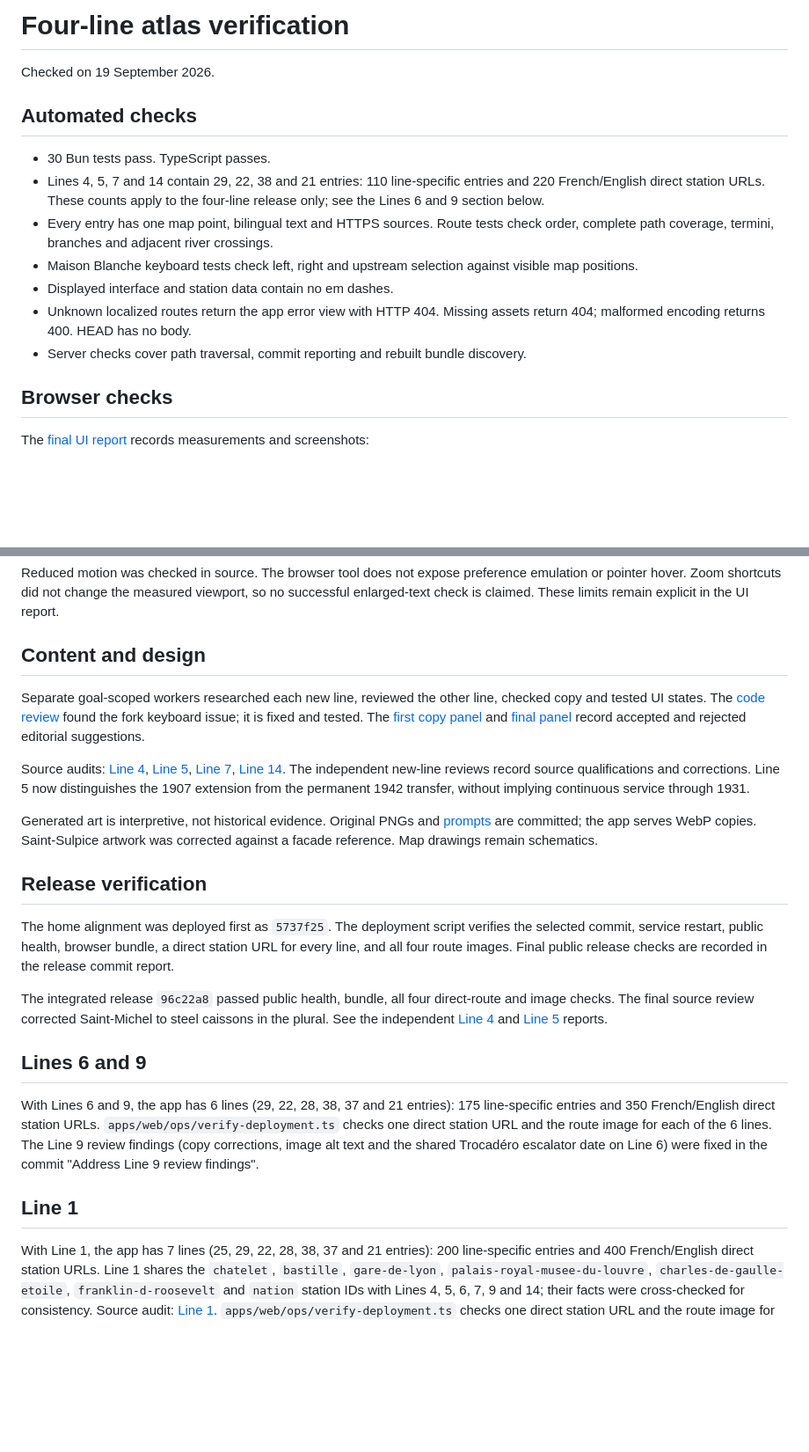
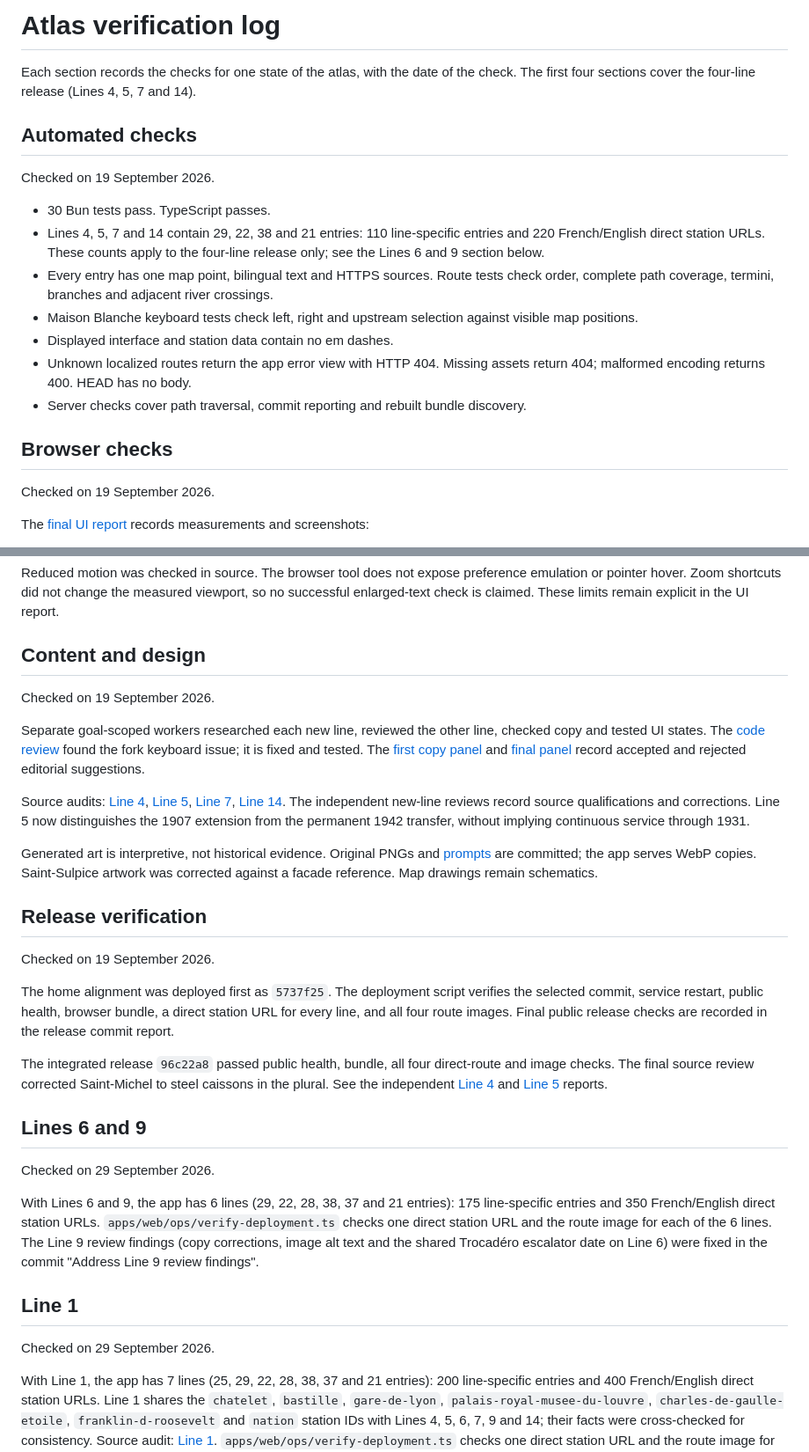
Before and after one commit to brettimus/french-metro, a Markdown page: docs/verification.md, 2 parts joined by grey strips. Shown at 88% size. Rendered like a GitHub page; blank space fills up the shorter version.

```diff
--- a/docs/verification.md
+++ b/docs/verification.md
@@ -1,8 +1,10 @@
-# Four-line atlas verification
+# Atlas verification log
+
+Each section records the checks for one state of the atlas, with the date of the check. The first four sections cover the four-line release (Lines 4, 5, 7 and 14).
+
+## Automated checks
 
 Checked on 19 September 2026.
-
-## Automated checks
 
 - 30 Bun tests pass. TypeScript passes.
 - Lines 4, 5, 7 and 14 contain 29, 22, 38 and 21 entries: 110 line-specific entries and 220 French/English direct station URLs. These counts apply to the four-line release only; see the Lines 6 and 9 section below.
@@ -13,6 +15,8 @@ Checked on 19 September 2026.
 - Server checks cover path traversal, commit reporting and rebuilt bundle discovery.
 
 ## Browser checks
+
+Checked on 19 September 2026.
 
 The [final UI report](reviews/final-ui-qa.md) records measurements and screenshots:
 
@@ -26,6 +30,8 @@ Reduced motion was checked in source. The browser tool does not expose preferenc
 
 ## Content and design
 
+Checked on 19 September 2026.
+
 Separate goal-scoped workers researched each new line, reviewed the other line, checked copy and tested UI states. The [code review](reviews/final-code-review.md) found the fork keyboard issue; it is fixed and tested. The [first copy panel](reviews/copy-panel.md) and [final panel](reviews/final-copy-panel.md) record accepted and rejected editorial suggestions.
 
 Source audits: [Line 4](research/line4.md), [Line 5](research/line5.md), [Line 7](research/line7.md), [Line 14](research/line14.md). The independent new-line reviews record source qualifications and corrections. Line 5 now distinguishes the 1907 extension from the permanent 1942 transfer, without implying continuous service through 1931.
@@ -34,14 +40,20 @@ Generated art is interpretive, not historical evidence. Original PNGs and [promp
 
 ## Release verification
 
+Checked on 19 September 2026.
+
 The home alignment was deployed first as `5737f25`. The deployment script verifies the selected commit, service restart, public health, browser bundle, a direct station URL for every line, and all four route images. Final public release checks are recorded in the release commit report.
 
 The integrated release `96c22a8` passed public health, bundle, all four direct-route and image checks. The final source review corrected Saint-Michel to steel caissons in the plural. See the independent [Line 4](reviews/line4-cross-review.md) and [Line 5](reviews/line5-cross-review.md) reports.
 
 ## Lines 6 and 9
 
+Checked on 29 September 2026.
+
 With Lines 6 and 9, the app has 6 lines (29, 22, 28, 38, 37 and 21 entries): 175 line-specific entries and 350 French/English direct station URLs. `apps/web/ops/verify-deployment.ts` checks one direct station URL and the route image for each of the 6 lines. The Line 9 review findings (copy corrections, image alt text and the shared Trocadéro escalator date on Line 6) were fixed in the commit "Address Line 9 review findings".
 
 ## Line 1
 
+Checked on 29 September 2026.
+
 With Line 1, the app has 7 lines (25, 29, 22, 28, 38, 37 and 21 entries): 200 line-specific entries and 400 French/English direct station URLs. Line 1 shares the `chatelet`, `bastille`, `gare-de-lyon`, `palais-royal-musee-du-louvre`, `charles-de-gaulle-etoile`, `franklin-d-roosevelt` and `nation` station IDs with Lines 4, 5, 6, 7, 9 and 14; their facts were cross-checked for consistency. Source audit: [Line 1](research/line1.md). `apps/web/ops/verify-deployment.ts` checks one direct station URL and the route image for each of the 7 lines. The home page no longer shows the coming-soon section, because no lines are listed; a test checks that the section is omitted when the list is empty. Automated hover checks with the agent-browser CLI do not reliably fire `pointerenter`; use keyboard focus or a dispatched `PointerEvent` to check the station preview.
```
Also changed, not shown: README.md (+1 -1 lines).
